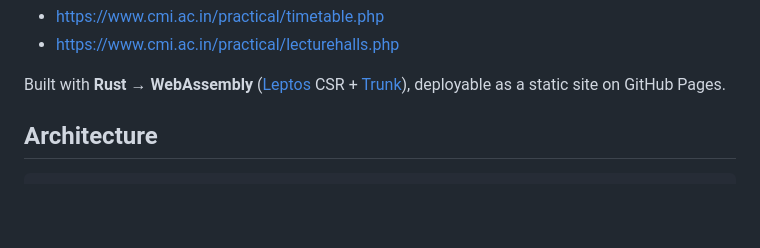
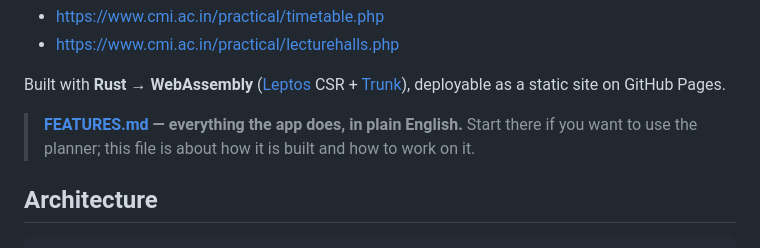
Before and after one commit to Gourab-Ghosh/cmi-timetable, a Markdown page: README.md, the part around the change. Drawn GitHub-style; blank space fills up the shorter version.

```diff
--- a/README.md
+++ b/README.md
@@ -27,6 +27,10 @@ Data sources (the only two):
 
 Built with **Rust → WebAssembly** ([Leptos](https://leptos.dev) CSR +
 [Trunk](https://trunkrs.dev)), deployable as a static site on GitHub Pages.
+
+> **[FEATURES.md](FEATURES.md) — everything the app does, in plain English.**
+> Start there if you want to use the planner; this file is about how it is
+> built and how to work on it.
 
 ## Architecture
 
```
Also changed, not shown: CONTEXT.md (+55 -2 lines), FEATURES.md (added, +431 -0 lines).
